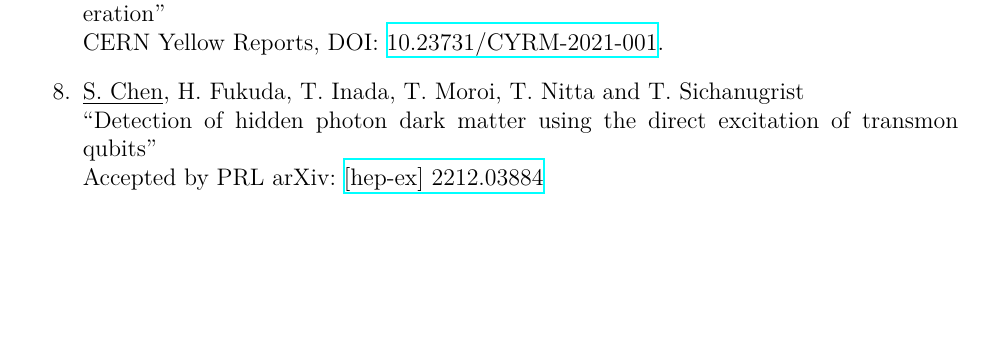
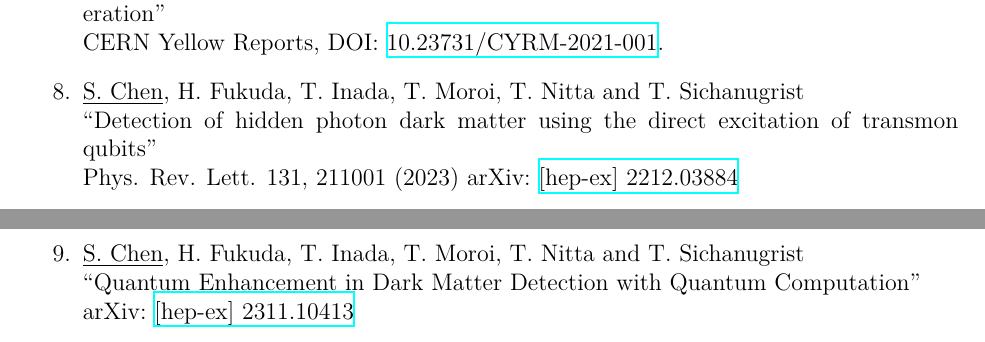
Before and after one commit to HiggsIsBoson/CV, a LaTeX CV (CV_shionChen.tex): part of page 2 of 12 before the commit and two parts of pages 2 and 3 of 13 after it, the two joined at a grey line, cut so that both start at the same text, the shorter picture padded with empty space. Compiled offline with XeLaTeX.

Commit message:
Update works

```diff
--- a/CV_shionChen.tex
+++ b/CV_shionChen.tex
@@ -203,8 +203,11 @@
 %
 	\item \underline{\textbf{S.~Chen}}, H.~Fukuda, T.~Inada, T.~Moroi, T.~Nitta and T.~Sichanugrist \\
           ``Detection of hidden photon dark matter using the direct excitation of transmon qubits'' \\
-	    Accepted by PRL  arXiv:~\href{https://arxiv.org/abs/2212.03884}{[hep-ex]~2212.03884}   \label{Pub::DMQubits1}
-
+	    Phys. Rev. Lett. 131, 211001 (2023)  arXiv:~\href{https://arxiv.org/abs/2212.03884}{[hep-ex]~2212.03884}   \label{Pub::DMQubits1}
+%
+	\item \underline{\textbf{S.~Chen}}, H.~Fukuda, T.~Inada, T.~Moroi, T.~Nitta and T.~Sichanugrist \\
+          ``Quantum Enhancement in Dark Matter Detection with Quantum Computation'' \\
+	    arXiv:~\href{https://arxiv.org/abs/2311.10413}{[hep-ex]~2311.10413}   \label{Pub::DMQubits2}
 \end{enumerate}
 
 
```
Also changed, not shown: CV_shionChen.pdf.
